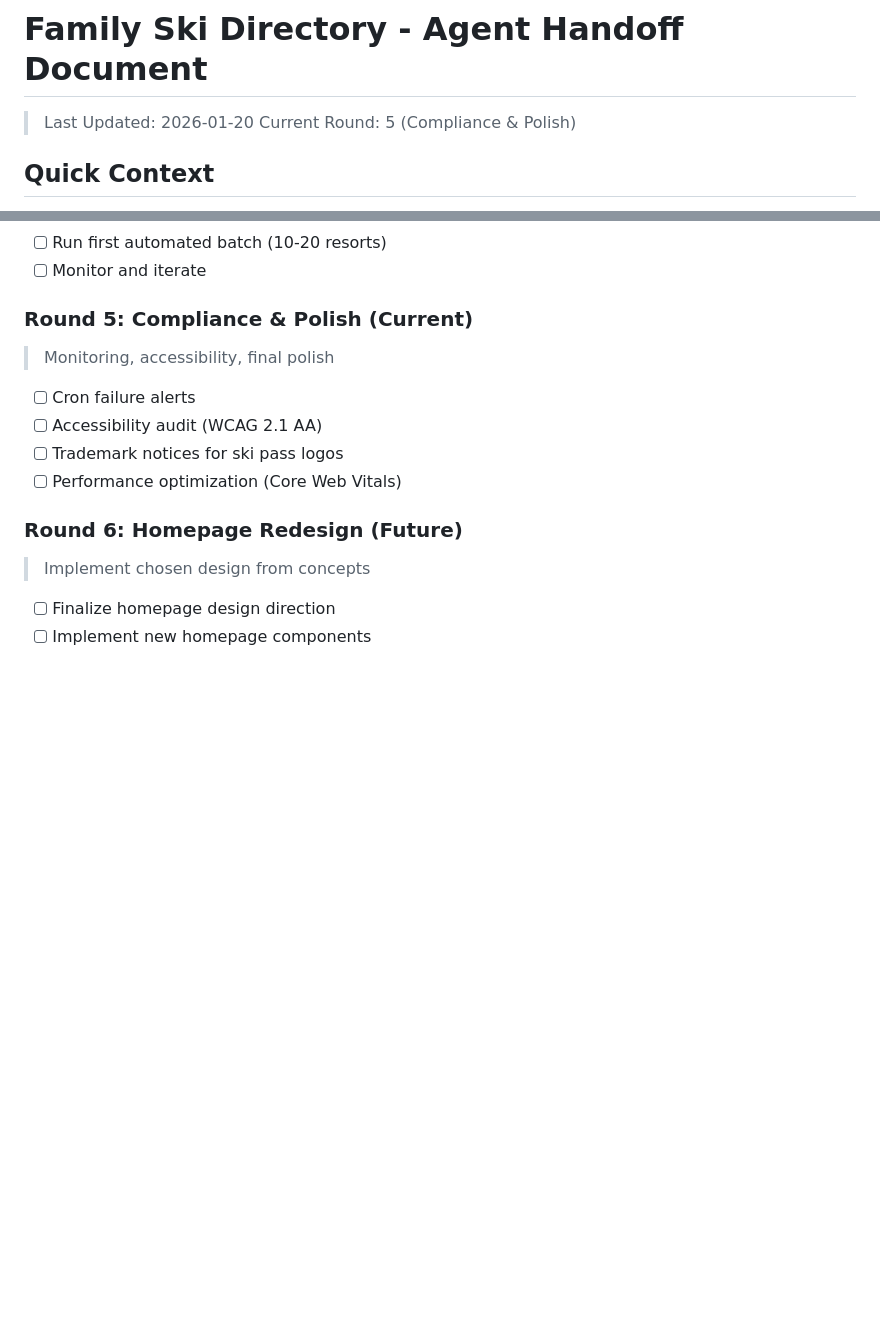
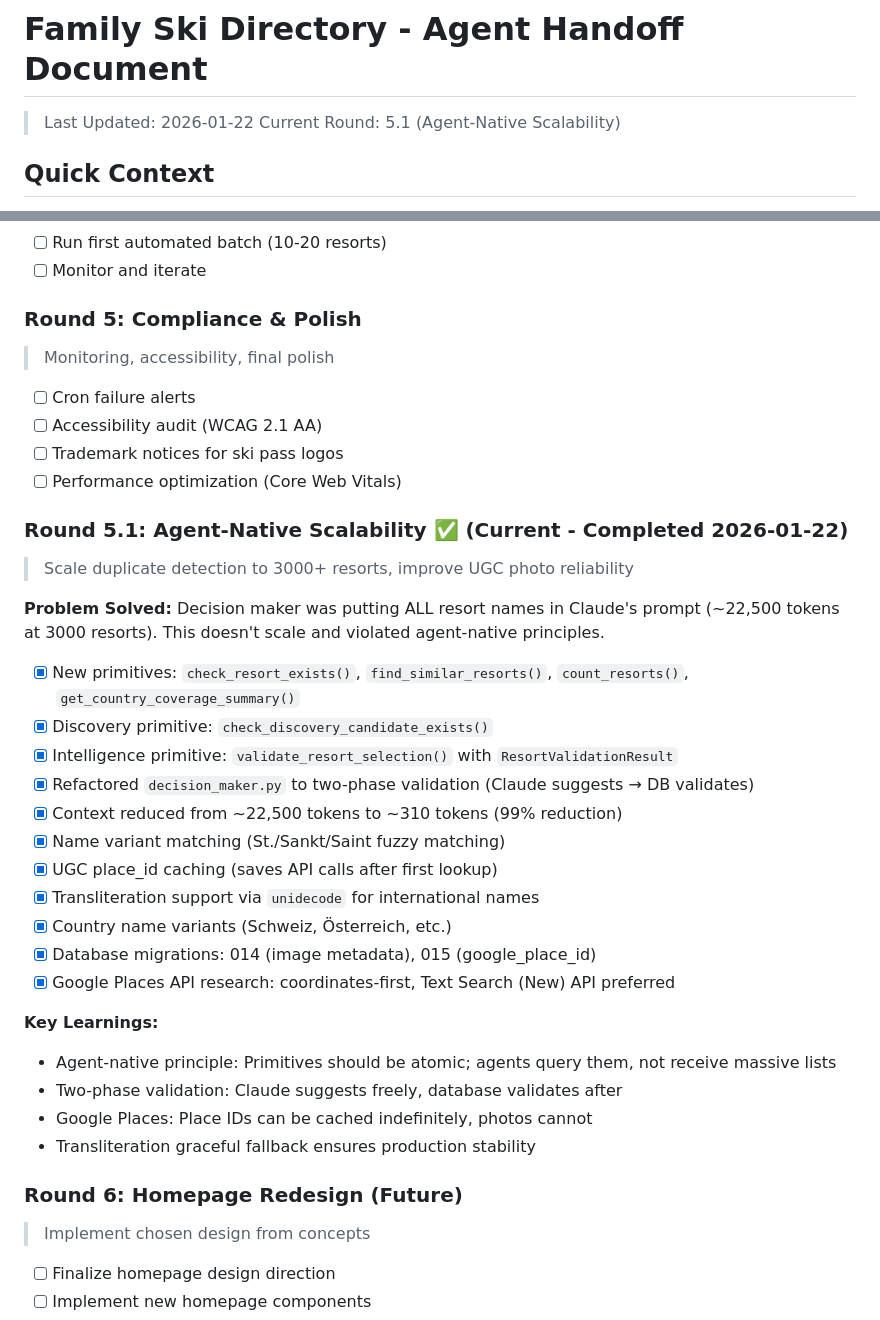
Before and after one commit to tomdmeredith/snowthere, a Markdown page: CLAUDE.md, 2 parts joined by grey strips. Drawn GitHub-style; blank space fills up the shorter version.

Commit message:
docs: Update CLAUDE.md with Round 5.1 (Agent-Native Scalability)
- Added Round 5.1 documenting agent-native duplicate detection work
- Updated Last Updated date to 2026-01-22
- Documented key learnings: token reduction, two-phase validation, Google Places API

Co-Authored-By: Claude Opus 4.5 <noreply@anthropic.com>

```diff
--- a/CLAUDE.md
+++ b/CLAUDE.md
@@ -1,7 +1,7 @@
 # Family Ski Directory - Agent Handoff Document
 
-> Last Updated: 2026-01-20
-> Current Round: 5 (Compliance & Polish)
+> Last Updated: 2026-01-22
+> Current Round: 5.1 (Agent-Native Scalability)
 
 ## Quick Context
 
@@ -149,13 +149,36 @@ family-ski-directory/
 - [ ] Run first automated batch (10-20 resorts)
 - [ ] Monitor and iterate
 
-### Round 5: Compliance & Polish (Current)
+### Round 5: Compliance & Polish
 > Monitoring, accessibility, final polish
 
 - [ ] Cron failure alerts
 - [ ] Accessibility audit (WCAG 2.1 AA)
 - [ ] Trademark notices for ski pass logos
 - [ ] Performance optimization (Core Web Vitals)
+
+### Round 5.1: Agent-Native Scalability ✅ (Current - Completed 2026-01-22)
+> Scale duplicate detection to 3000+ resorts, improve UGC photo reliability
+
+**Problem Solved:** Decision maker was putting ALL resort names in Claude's prompt (~22,500 tokens at 3000 resorts). This doesn't scale and violated agent-native principles.
+
+- [x] New primitives: `check_resort_exists()`, `find_similar_resorts()`, `count_resorts()`, `get_country_coverage_summary()`
+- [x] Discovery primitive: `check_discovery_candidate_exists()`
+- [x] Intelligence primitive: `validate_resort_selection()` with `ResortValidationResult`
+- [x] Refactored `decision_maker.py` to two-phase validation (Claude suggests → DB validates)
+- [x] Context reduced from ~22,500 tokens to ~310 tokens (99% reduction)
+- [x] Name variant matching (St./Sankt/Saint fuzzy matching)
+- [x] UGC place_id caching (saves API calls after first lookup)
+- [x] Transliteration support via `unidecode` for international names
+- [x] Country name variants (Schweiz, Österreich, etc.)
+- [x] Database migrations: 014 (image metadata), 015 (google_place_id)
+- [x] Google Places API research: coordinates-first, Text Search (New) API preferred
+
+**Key Learnings:**
+- Agent-native principle: Primitives should be atomic; agents query them, not receive massive lists
+- Two-phase validation: Claude suggests freely, database validates after
+- Google Places: Place IDs can be cached indefinitely, photos cannot
+- Transliteration graceful fallback ensures production stability
 
 ### Round 6: Homepage Redesign (Future)
 > Implement chosen design from concepts
```
